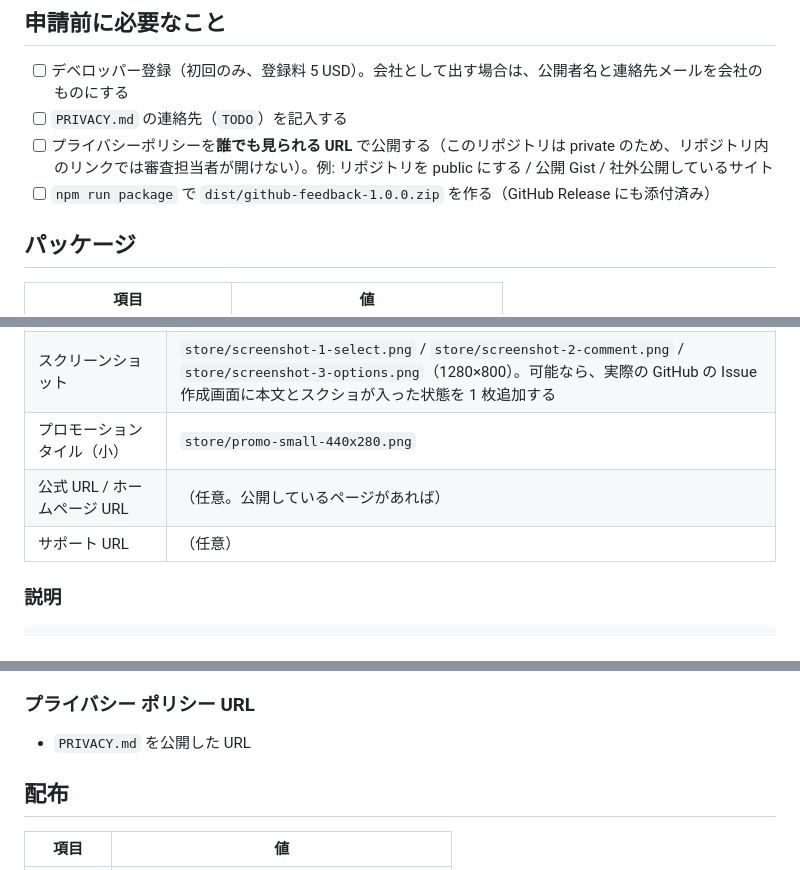
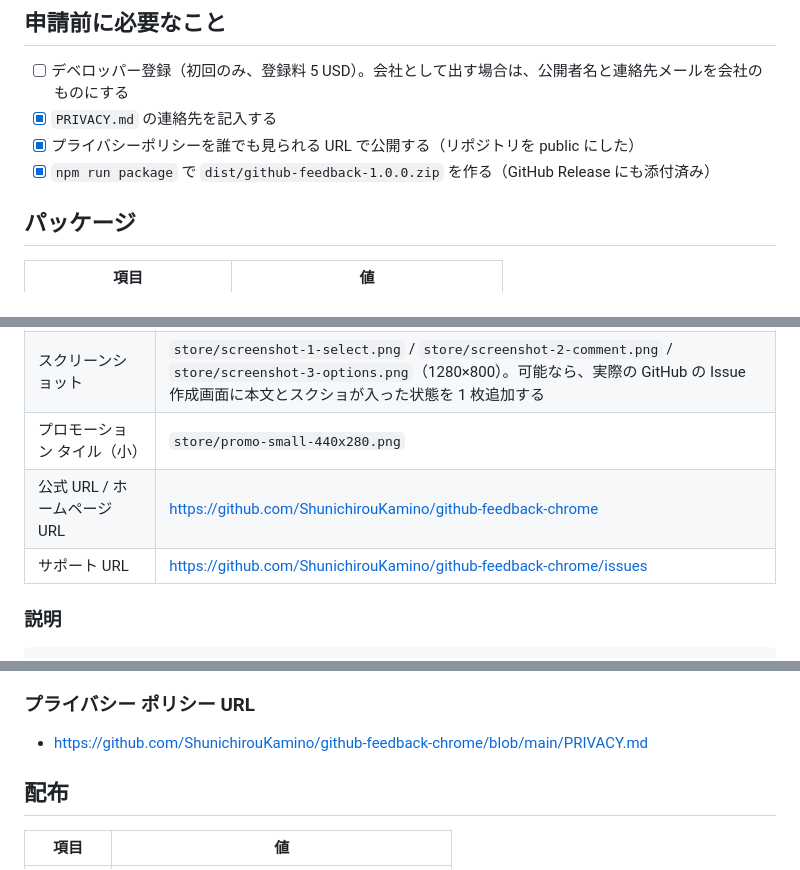
Before and after one commit to ShunichirouKamino/github-feedback-chrome, a Markdown page: store/LISTING.md, 3 parts joined by grey strips. GitHub-like rendering.

Commit message:
docs: fill in privacy contact, re-pin security links and update store notes
Co-Authored-By: Claude Opus 5.5 <noreply@anthropic.com>

```diff
--- a/store/LISTING.md
+++ b/store/LISTING.md
@@ -5,9 +5,9 @@
 ## 申請前に必要なこと
 
 - [ ] デベロッパー登録（初回のみ、登録料 5 USD）。会社として出す場合は、公開者名と連絡先メールを会社のものにする
-- [ ] `PRIVACY.md` の連絡先（`TODO`）を記入する
-- [ ] プライバシーポリシーを**誰でも見られる URL** で公開する（このリポジトリは private のため、リポジトリ内のリンクでは審査担当者が開けない）。例: リポジトリを public にする / 公開 Gist / 社外公開しているサイト
-- [ ] `npm run package` で `dist/github-feedback-1.0.0.zip` を作る（GitHub Release にも添付済み）
+- [x] `PRIVACY.md` の連絡先を記入する
+- [x] プライバシーポリシーを誰でも見られる URL で公開する（リポジトリを public にした）
+- [x] `npm run package` で `dist/github-feedback-1.0.0.zip` を作る（GitHub Release にも添付済み）
 
 ## パッケージ
 
@@ -26,8 +26,8 @@
 | ストアアイコン | `icons/icon128.png` |
 | スクリーンショット | `store/screenshot-1-select.png` / `store/screenshot-2-comment.png` / `store/screenshot-3-options.png`（1280×800）。可能なら、実際の GitHub の Issue 作成画面に本文とスクショが入った状態を 1 枚追加する |
 | プロモーション タイル（小） | `store/promo-small-440x280.png` |
-| 公式 URL / ホームページ URL | （任意。公開しているページがあれば） |
-| サポート URL | （任意） |
+| 公式 URL / ホームページ URL | https://github.com/ShunichirouKamino/github-feedback-chrome |
+| サポート URL | https://github.com/ShunichirouKamino/github-feedback-chrome/issues |
 
 ### 説明
 
@@ -99,7 +99,7 @@ localhost:*、*.stg.example.com のようなホストのパターンごとに、
 
 ### プライバシー ポリシー URL
 
-- `PRIVACY.md` を公開した URL
+- https://github.com/ShunichirouKamino/github-feedback-chrome/blob/main/PRIVACY.md
 
 ## 配布
 
```
Also changed, not shown: PRIVACY.md (+2 -1 lines), docs/SECURITY.md (+15 -15 lines).
